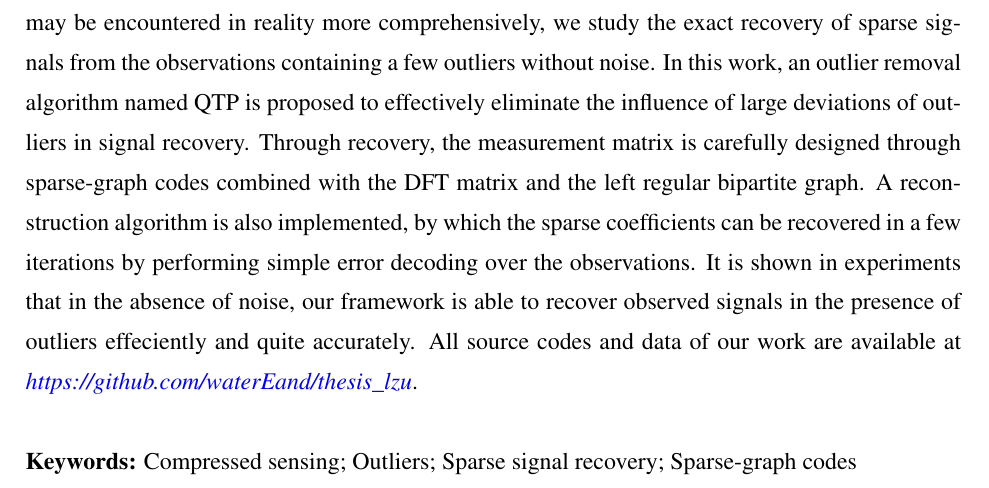
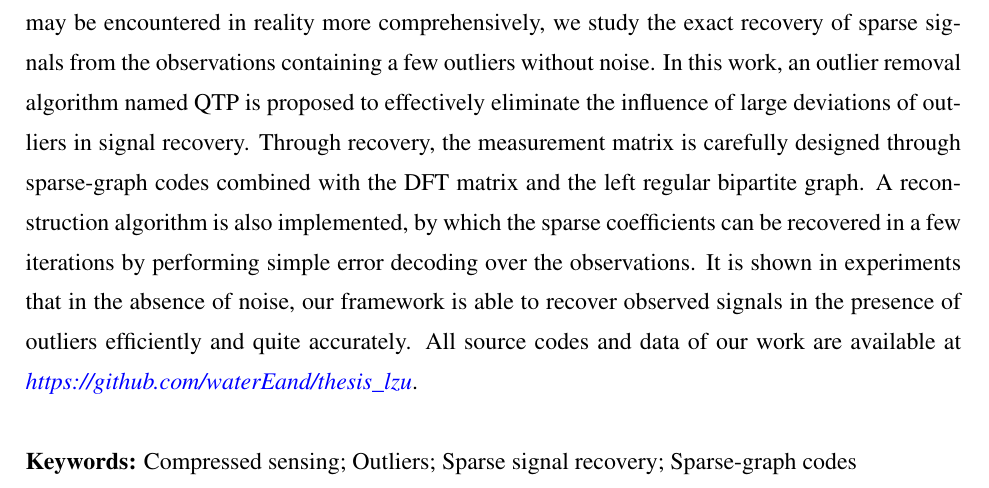
Before and after one commit to waterEand/thesis_lzu, a LaTeX thesis (Tex/template.tex, which reads Tex/LZUThesis.cls): part of page 4 of 32, cut so that both start at the same text. Compiled offline with XeLaTeX; a missing font is replaced by an installed copy or a similar font.

Commit message:
uploaded as final

```diff
--- a/Tex/LZUThesis.cls
+++ b/Tex/LZUThesis.cls
@@ -166,6 +166,7 @@
         {picture/}{pic/}{pics/}{image/}{images/}}
 \RequirePackage[svgnames]{xcolor}
 
+\RequirePackage[final]{pdfpages}
 
 % start ------------ 英文字体（含公式、正文）、加粗、斜体  -------------- start
 
--- a/Tex/template.tex
+++ b/Tex/template.tex
@@ -129,7 +129,7 @@ A reconstruction algorithm is also implemented,
 by which the sparse coefficients can be recovered in a few iterations
 by performing simple error decoding over the observations.
 It is shown in experiments that in the absence of noise,
-our framework is able to recover observed signals in the presence of outliers effeciently and quite accurately.
+our framework is able to recover observed signals in the presence of outliers efficiently and quite accurately.
 All source codes and data of our work are available at \href{https://github.com/waterEand/thesis_lzu}{\color{blue}\textit{https://github.com/waterEand/thesis\_lzu}}.
 }
 {Compressed sensing; Outliers; Sparse signal recovery; Sparse-graph codes
```
Also changed, not shown: Tex/figures/grade_page.pdf (added), Tex/template.pdf, Tex/template.tex (2 more changed lines), 4 other files.
